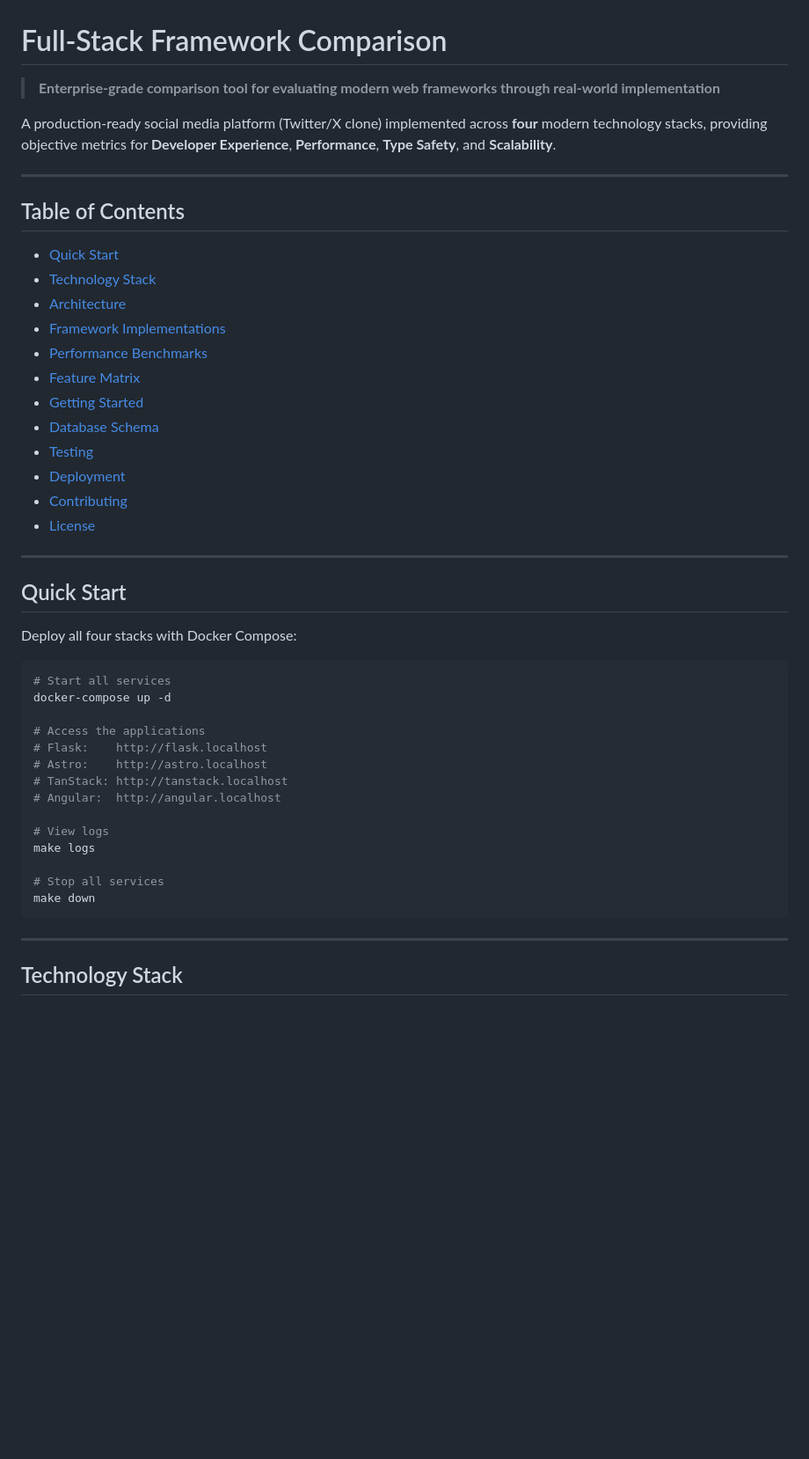
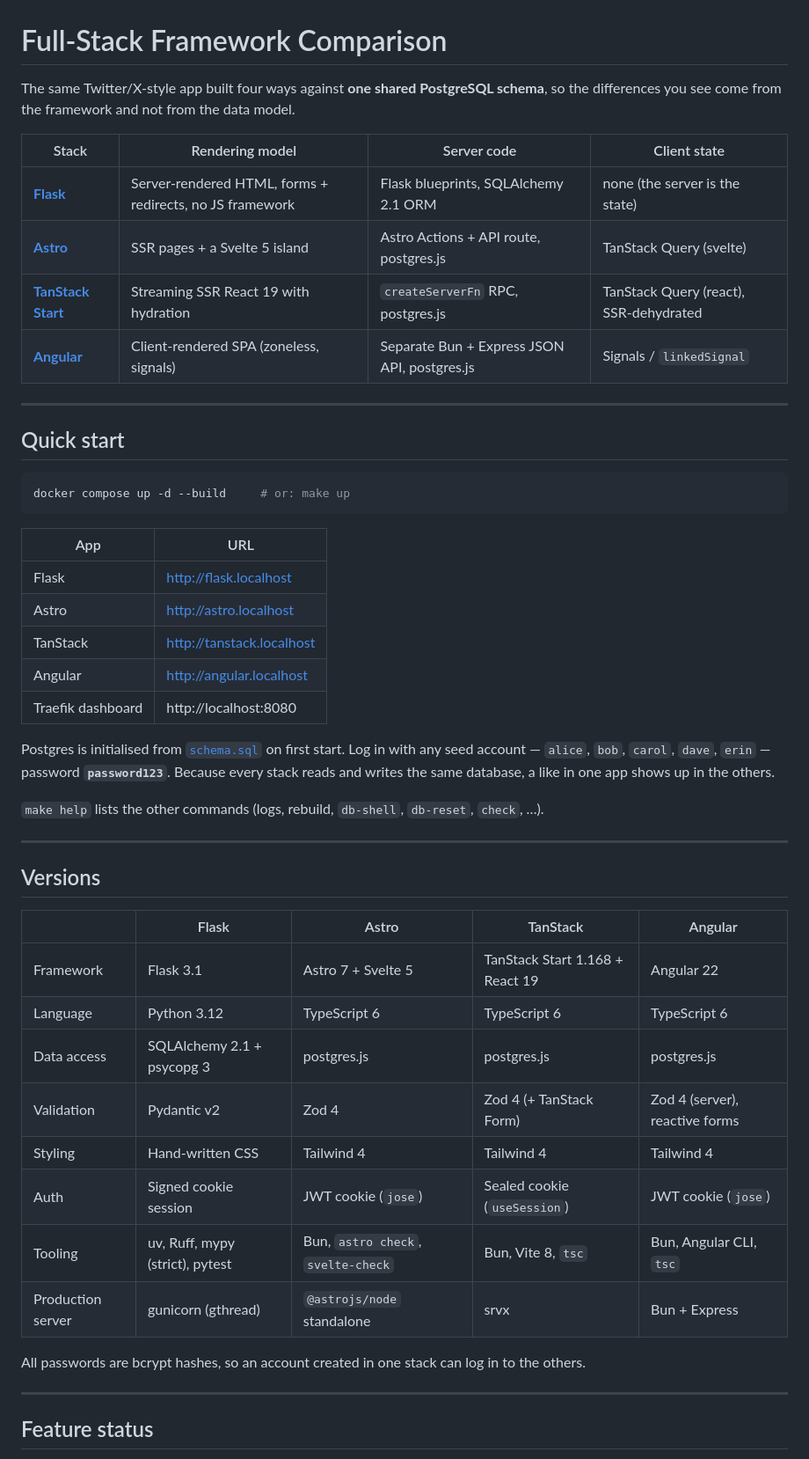
Before and after one commit to shawal-mbalire/web_framework_compare, a Markdown page: README.md, the part around one of its changes. Shown at 88% size. GitHub-like rendering; blank space fills up the shorter version.

````diff
--- a/README.md
+++ b/README.md
@@ -1,50 +1,55 @@
 # Full-Stack Framework Comparison
 
-> **Enterprise-grade comparison tool for evaluating modern web frameworks through real-world implementation**
+The same Twitter/X-style app built four ways against **one shared PostgreSQL schema**, so the
+differences you see come from the framework and not from the data model.
 
-A production-ready social media platform (Twitter/X clone) implemented across **four** modern technology stacks, providing objective metrics for **Developer Experience**, **Performance**, **Type Safety**, and **Scalability**.
+| Stack | Rendering model | Server code | Client state |
+|---|---|---|---|
+| [**Flask**](flask-stack/) | Server-rendered HTML, forms + redirects, no JS framework | Flask blueprints, SQLAlchemy 2.1 ORM | none (the server is the state) |
+| [**Astro**](astro-stack/) | SSR pages + a Svelte 5 island | Astro Actions + API route, postgres.js | TanStack Query (svelte) |
+| [**TanStack Start**](tanstack-stack/) | Streaming SSR React 19 with hydration | `createServerFn` RPC, postgres.js | TanStack Query (react), SSR-dehydrated |
+| [**Angular**](angular-stack/) | Client-rendered SPA (zoneless, signals) | Separate Bun + Express JSON API, postgres.js | Signals / `linkedSignal` |
 
 ---
 
-## Table of Contents
+## Quick start
 
-- [Quick Start](#quick-start)
-- [Technology Stack](#technology-stack)
-- [Architecture](#architecture)
-- [Framework Implementations](#framework-implementations)
-- [Performance Benchmarks](#performance-benchmarks)
-- [Feature Matrix](#feature-matrix)
-- [Getting Started](#getting-started)
-- [Database Schema](#database-schema)
-- [Testing](#testing)
-- [Deployment](#deployment)
-- [Contributing](#contributing)
-- [License](#license)
+```bash
+docker compose up -d --build     # or: make up
+```
+
+| App | URL |
+|---|---|
+| Flask | http://flask.localhost |
+| Astro | http://astro.localhost |
+| TanStack | http://tanstack.localhost |
+| Angular | http://angular.localhost |
+| Traefik dashboard | http://localhost:8080 |
+
+Postgres is initialised from [`schema.sql`](schema.sql) on first start. Log in with any seed
+account — `alice`, `bob`, `carol`, `dave`, `erin` — password **`password123`**. Because every
+stack reads and writes the same database, a like in one app shows up in the others.
+
+`make help` lists the other commands (logs, rebuild, `db-shell`, `db-reset`, `check`, …).
 
 ---
 
-## Quick Start
+## Versions
 
-Deploy all four stacks with Docker Compose:
+| | Flask | Astro | TanStack | Angular |
+|---|---|---|---|---|
+| Framework | Flask 3.1 | Astro 7 + Svelte 5 | TanStack Start 1.168 + React 19 | Angular 22 |
+| Language | Python 3.12 | TypeScript 6 | TypeScript 6 | TypeScript 6 |
+| Data access | SQLAlchemy 2.1 + psycopg 3 | postgres.js | postgres.js | postgres.js |
+| Validation | Pydantic v2 | Zod 4 | Zod 4 (+ TanStack Form) | Zod 4 (server), reactive forms |
+| Styling | Hand-written CSS | Tailwind 4 | Tailwind 4 | Tailwind 4 |
+| Auth | Signed cookie session | JWT cookie (`jose`) | Sealed cookie (`useSession`) | JWT cookie (`jose`) |
+| Tooling | uv, Ruff, mypy (strict), pytest | Bun, `astro check`, `svelte-check` | Bun, Vite 8, `tsc` | Bun, Angular CLI, `tsc` |
+| Production server | gunicorn (gthread) | `@astrojs/node` standalone | srvx | Bun + Express |
 
-```bash
-# Start all services
-docker-compose up -d
-
-# Access the applications
-# Flask:    http://flask.localhost
-# Astro:    http://astro.localhost
-# TanStack: http://tanstack.localhost
-# Angular:  http://angular.localhost
-
-# View logs
-make logs
-
-# Stop all services
-make down
-```
+All passwords are bcrypt hashes, so an account created in one stack can log in to the others.
 
 ---
 
-## Technology Stack
+## Feature status
 
````
Also changed, not shown: other parts of README.md (+51 -367 lines).
